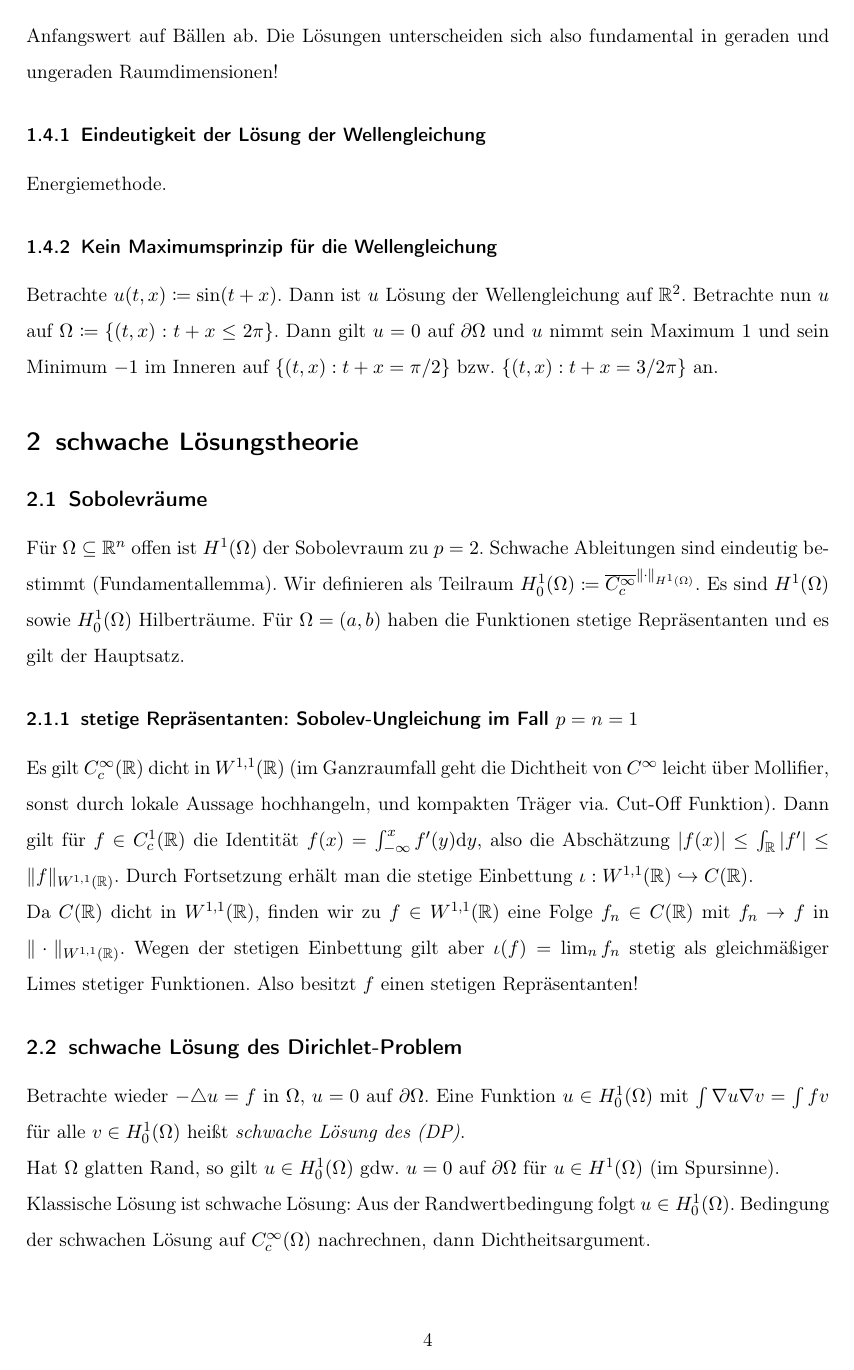
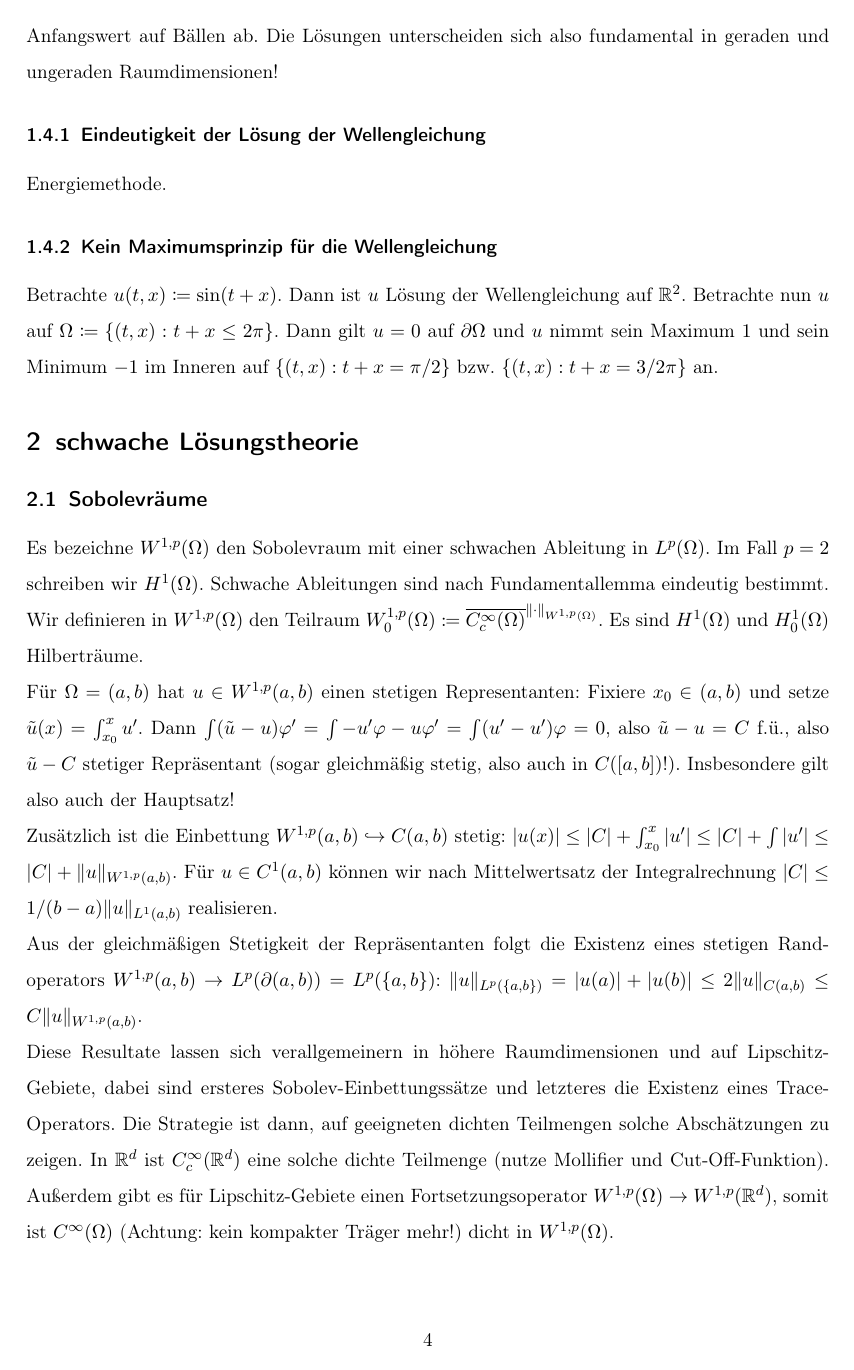
Before and after one commit to sbechtel/pde1_zusammenfassung, a LaTeX document (zusammenfassung.tex): page 4 of 11. Compiled offline with pdfLaTeX.

Commit message:
Abschnitt zu Sobolevräumen signifikant verbessert/erweitert -> Brezis

```diff
--- a/zusammenfassung.tex
+++ b/zusammenfassung.tex
@@ -155,13 +155,19 @@ Betrachte $u(t,x)\coloneqq \sin(t+x)$. Dann ist $u$ Lösung der Wellengleichung
 
 \subsection{Sobolevräume}
 
-Für $\Omega \subseteq \R^n$ offen ist $H^1(\Omega)$ der Sobolevraum zu $p=2$. Schwache Ableitungen sind eindeutig bestimmt (Fundamentallemma). Wir definieren als Teilraum $H^1_0(\Omega)\coloneqq \overline{C_c^\infty}^{\norm{\cdot}_{H^1(\Omega)}}$. Es sind $H^1(\Omega)$ sowie $H^1_0(\Omega)$ Hilberträume. Für $\Omega=(a,b)$ haben die Funktionen stetige Repräsentanten und es gilt der Hauptsatz.
+Es bezeichne $W^{1,p}(\Omega)$ den Sobolevraum mit einer schwachen Ableitung in $L^p(\Omega)$. Im Fall $p=2$ schreiben wir $H^1(\Omega)$. Schwache Ableitungen sind nach Fundamentallemma eindeutig bestimmt. Wir definieren in $W^{1,p}(\Omega)$ den Teilraum $W^{1,p}_0(\Omega) \coloneqq \overline{C_c^\infty(\Omega)}^{\|\cdot\|_{W^{1,p}(\Omega)}}$. Es sind $H^1(\Omega)$ und $H^1_0(\Omega)$ Hilberträume.
 
-\subsubsection{stetige Repräsentanten: Sobolev-Ungleichung im Fall $p=n=1$}
+Für $\Omega=(a,b)$ hat $u\in W^{1,p}(a,b)$ einen stetigen Representanten: Fixiere $x_0\in (a,b)$ und setze $\tilde u(x)=\int_{x_0}^x u'$. Dann $\int (\tilde u-u)\varphi'=\int -u'\varphi-u\varphi'=\int (u'-u')\varphi=0$, also $\tilde u-u=C$ f.ü., also $\tilde u-C$ stetiger Repräsentant (sogar gleichmäßig stetig, also auch in $C([a,b])$!). Insbesondere gilt also auch der Hauptsatz!
 
-Es gilt $C_c^\infty(\R)$ dicht in $W^{1,1}(\R)$ (im Ganzraumfall geht die Dichtheit von $C^\infty$ leicht über Mollifier, sonst durch lokale Aussage hochhangeln, und kompakten Träger via. Cut-Off Funktion). Dann gilt für $f\in C_c^1(\R)$ die Identität $f(x)=\int_{-\infty}^x f'(y) \mathrm{d}y$, also die Abschätzung $|f(x)|\leq \int_\R |f'| \leq \|f\|_{W^{1,1}(\R)}$. Durch Fortsetzung erhält man die stetige Einbettung $\iota: W^{1,1}(\R)\hookrightarrow C(\R)$.
+Zusätzlich ist die Einbettung $W^{1,p}(a,b) \hookrightarrow C(a,b)$ stetig: $|u(x)| \leq |C| + \int_{x_0}^x |u'| \leq |C| + \int |u'| \leq |C| +\|u\|_{W^{1,p}(a,b)}$. Für $u\in C^1(a,b)$ können wir nach Mittelwertsatz der Integralrechnung $|C| \leq 1/(b-a) \|u\|_{L^1(a,b)}$ realisieren.
 
-Da $C(\R)$ dicht in $W^{1,1}(\R)$, finden wir zu $f\in W^{1,1}(\R)$ eine Folge $f_n\in C(\R)$ mit $f_n\to f$ in $\|\cdot\|_{W^{1,1}(\R)}$. Wegen der stetigen Einbettung gilt aber $\iota(f)=\lim_n f_n$ stetig als gleichmäßiger Limes stetiger Funktionen. Also besitzt $f$ einen stetigen Repräsentanten!
+Aus der gleichmäßigen Stetigkeit der Repräsentanten folgt die Existenz eines stetigen Randoperators $W^{1,p}(a,b)\to L^p(\partial (a,b))=L^p(\{a,b\})$: $\|u\|_{L^p(\{a,b\})} = |u(a)|+|u(b)| \leq 2 \|u\|_{C(a,b)} \leq C \|u\|_{W^{1,p}(a,b)}$.
+
+Diese Resultate lassen sich verallgemeinern in höhere Raumdimensionen und auf Lipschitz-Gebiete, dabei sind ersteres Sobolev-Einbettungssätze und letzteres die Existenz eines Trace-Operators. Die Strategie ist dann, auf geeigneten dichten Teilmengen solche Abschätzungen zu zeigen. In $\R^d$ ist $C_c^\infty(\R^d)$ eine solche dichte Teilmenge (nutze Mollifier und Cut-Off-Funktion). Außerdem gibt es für Lipschitz-Gebiete einen Fortsetzungsoperator $W^{1,p}(\Omega) \to W^{1,p}(\R^d)$, somit ist $C^\infty(\Omega)$ (Achtung: kein kompakter Träger mehr!) dicht in $W^{1,p}(\Omega)$.
+
+Ist $\alpha\in (0,1)$ und $k,r \in \N$, $p\geq 1$ sodass $(k-r-\alpha)/n=1/p$, dann gibt es eine stetige Einbettung $W^{k,p}(\Omega) \hookrightarrow C^{r,\alpha}(\Omega)$.
+
+Außerdem kann man Regularität investieren, um Integrierbarkeit zu erhalten: ist $k>l$ und $1\leq p \leq q < \infty$ mit $k-l < n/p$ und $\frac{1}{q}=\frac{1}{p}-\frac{k-l}{n}$, dann $W^{k,p}(\Omega) \hookrightarrow W^{l,q}(\Omega)$.
 
 \subsection{schwache Lösung des Dirichlet-Problem}
 
```
Also changed, not shown: zusammenfassung.pdf.
